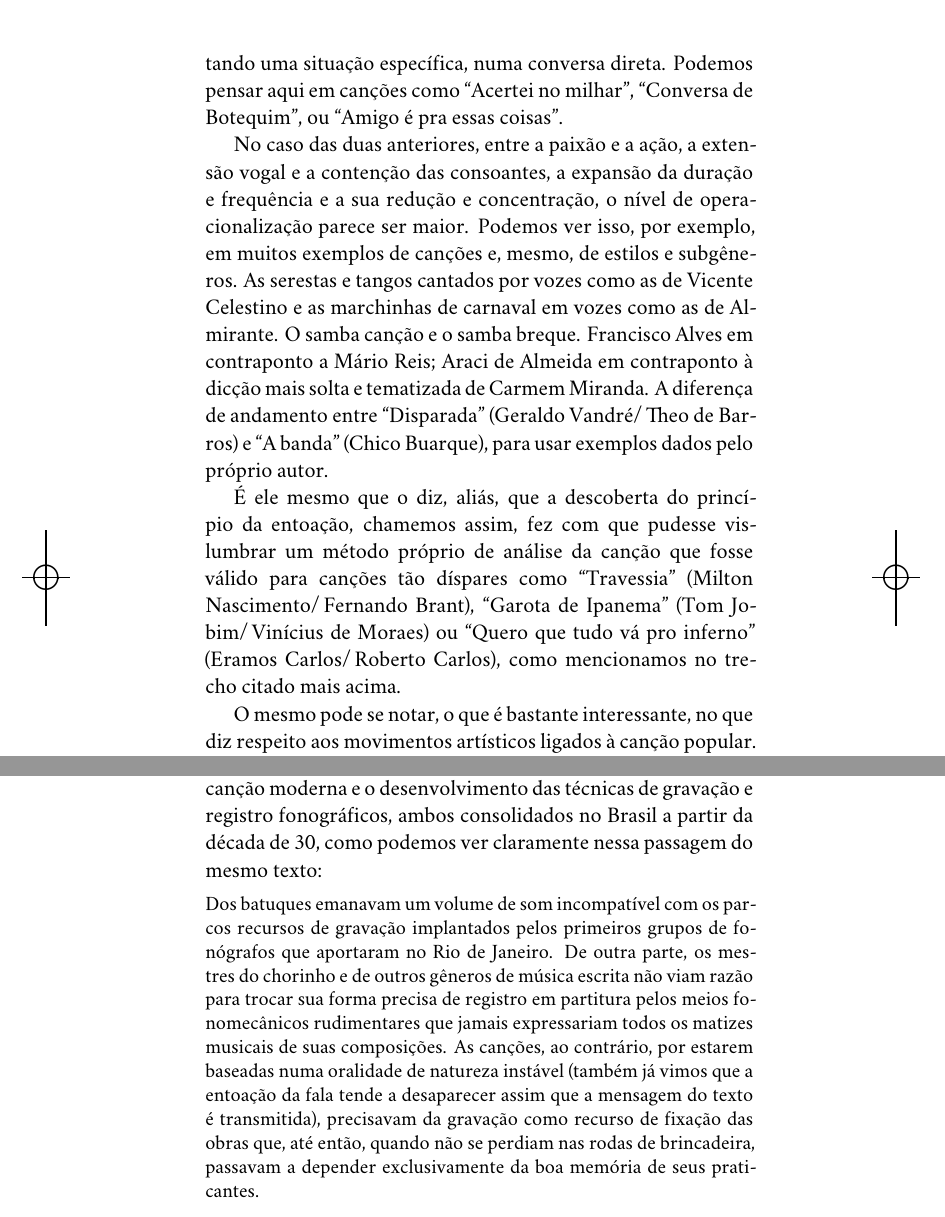
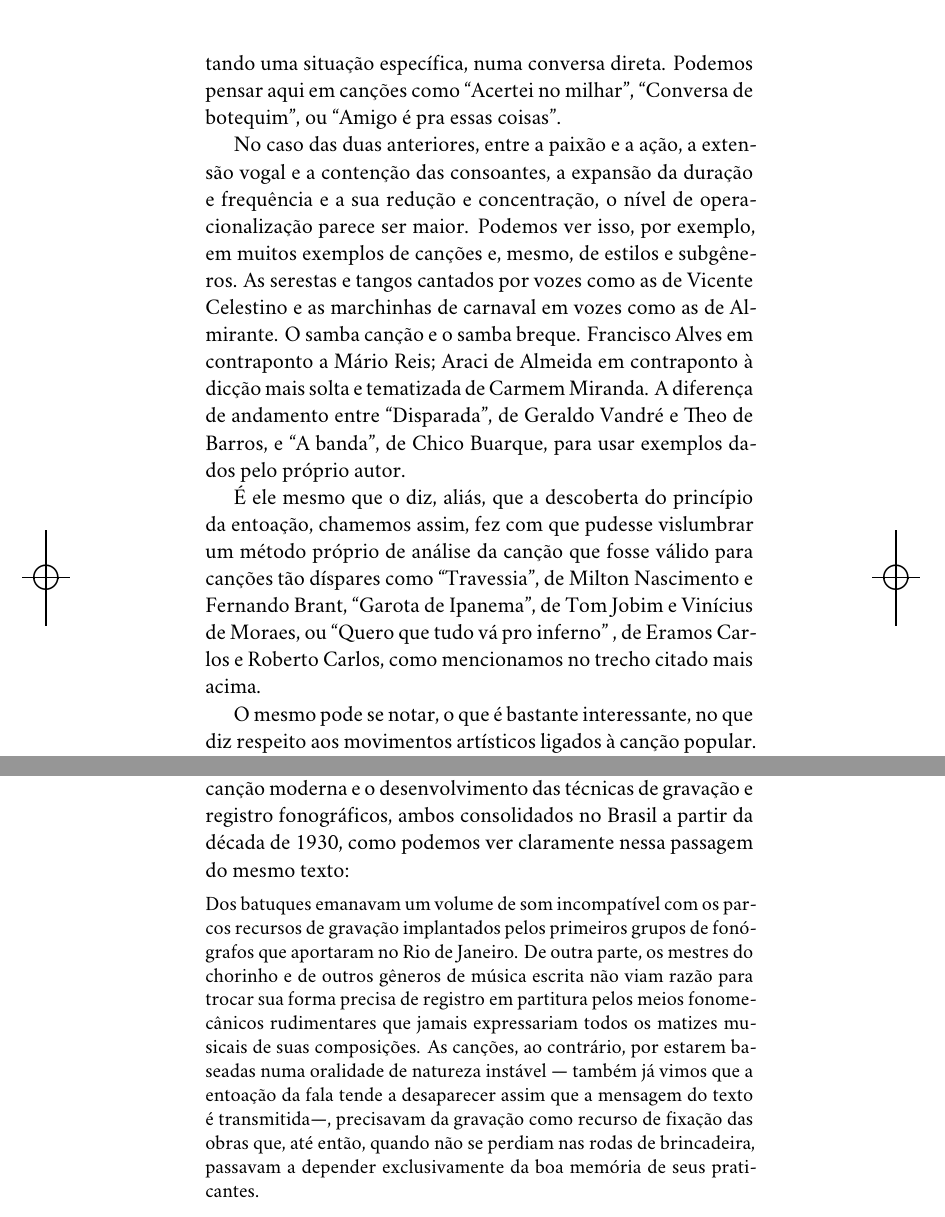
Before and after one commit to hedra-editora/acorde_fischer_tatit, a LaTeX book (LIVRO.tex, which reads INTRO.tex, edlab-git.sty): two parts of pages 11 and 13 of 132, joined at a grey line, cut so that both start at the same text. Compiled offline with XeLaTeX; a missing font is replaced by an installed copy or a similar font.

Commit message:
fazendo rodar

```diff
--- a/INTRO.tex
+++ b/INTRO.tex
@@ -140,7 +140,7 @@ por sua vez, enfatiza a figuração de personagens e tipificações, com as
 canções vinculadas ao ``aqui e agora'', como se o artista estivesse
 falando diretamente a um interlocutor, comentando uma situação
 específica, numa conversa direta. Podemos pensar aqui em canções como
-``Acertei no milhar'', ``Conversa de Botequim'', ou ``Amigo é pra essas
+``Acertei no milhar'', ``Conversa de botequim'', ou ``Amigo é pra essas
 coisas''.
 
 No caso das duas anteriores, entre a paixão e a ação, a extensão vogal e
@@ -152,15 +152,14 @@ de Vicente Celestino e as marchinhas de carnaval em vozes como as de
 Almirante. O samba canção e o samba breque. Francisco Alves em
 contraponto a Mário Reis; Araci de Almeida em contraponto à dicção mais
 solta e tematizada de Carmem Miranda. A diferença de andamento entre
-``Disparada'' (Geraldo Vandré/\,Theo de Barros) e ``A banda'' (Chico Buarque),
+``Disparada'', de Geraldo Vandré e Theo de Barros, e ``A banda'', de Chico Buarque,
 para usar exemplos dados pelo próprio autor.
 
 É ele mesmo que o diz, aliás, que a descoberta do princípio da entoação,
 chamemos assim, fez com que pudesse vislumbrar um método próprio de
 análise da canção que fosse válido para canções tão díspares como
-``Travessia'' (Milton Nascimento/\,Fernando Brant), ``Garota de Ipanema''
-(Tom Jobim/\,Vinícius de Moraes) ou ``Quero que tudo vá pro inferno''
-(Eramos Carlos/\,Roberto Carlos), como mencionamos no trecho citado mais
+``Travessia'', de Milton Nascimento e Fernando Brant, ``Garota de Ipanema'', de Tom Jobim e Vinícius de Moraes, ou ``Quero que tudo vá pro inferno''
+, de Eramos Carlos e Roberto Carlos, como mencionamos no trecho citado mais
 acima.
 
 O mesmo pode se notar, o que é bastante interessante, no que diz
@@ -212,7 +211,7 @@ para o músico erudito.
 
 Em suma, existe um vínculo orgânico entre o surgimento da canção moderna
 e o desenvolvimento das técnicas de gravação e registro fonográficos,
-ambos consolidados no Brasil a partir da década de 30, como podemos ver
+ambos consolidados no Brasil a partir da década de 1930, como podemos ver
 claramente nessa passagem do mesmo texto:
 
 \begin{quote}
@@ -223,8 +222,8 @@ e de outros gêneros de música escrita não viam razão para trocar sua
 forma precisa de registro em partitura pelos meios fonomecânicos
 rudimentares que jamais expressariam todos os matizes musicais de suas
 composições. As canções, ao contrário, por estarem baseadas numa
-oralidade de natureza instável (também já vimos que a entoação da fala
-tende a desaparecer assim que a mensagem do texto é transmitida),
+oralidade de natureza instável --- também já vimos que a entoação da fala
+tende a desaparecer assim que a mensagem do texto é transmitida---,
 precisavam da gravação como recurso de fixação das obras que, até então,
 quando não se perdiam nas rodas de brincadeira, passavam a depender
 exclusivamente da boa memória de seus praticantes.
--- a/edlab-git.sty
+++ b/edlab-git.sty
@@ -1 +1 @@
-\newcommand{\RevisionInfo}{ff025b6}
+\newcommand{\RevisionInfo}{ae21825}
```
Also changed, not shown: TEXTO.tex (+2 -2 lines), INTRO.tex (4 more changed lines).
